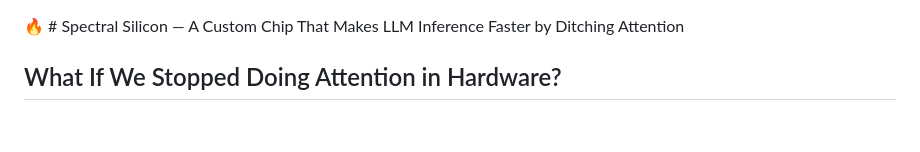
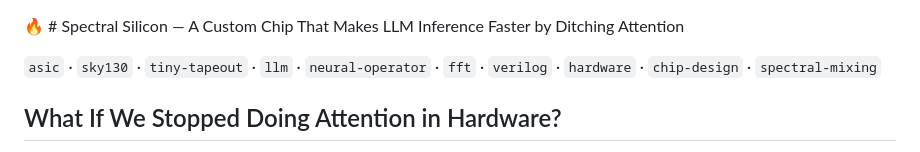
Before and after one commit to drwjkirkpatrick-web/spectral-silicon, a Markdown page: README.md, the part around the change. Rendered like a GitHub page; blank space fills up the shorter version.

Commit message:
Add tags to README header

```diff
--- a/README.md
+++ b/README.md
@@ -1,4 +1,6 @@
 🔥 # Spectral Silicon — A Custom Chip That Makes LLM Inference Faster by Ditching Attention
+
+`asic` · `sky130` · `tiny-tapeout` · `llm` · `neural-operator` · `fft` · `verilog` · `hardware` · `chip-design` · `spectral-mixing`
 
 ## What If We Stopped Doing Attention in Hardware?
 
```
